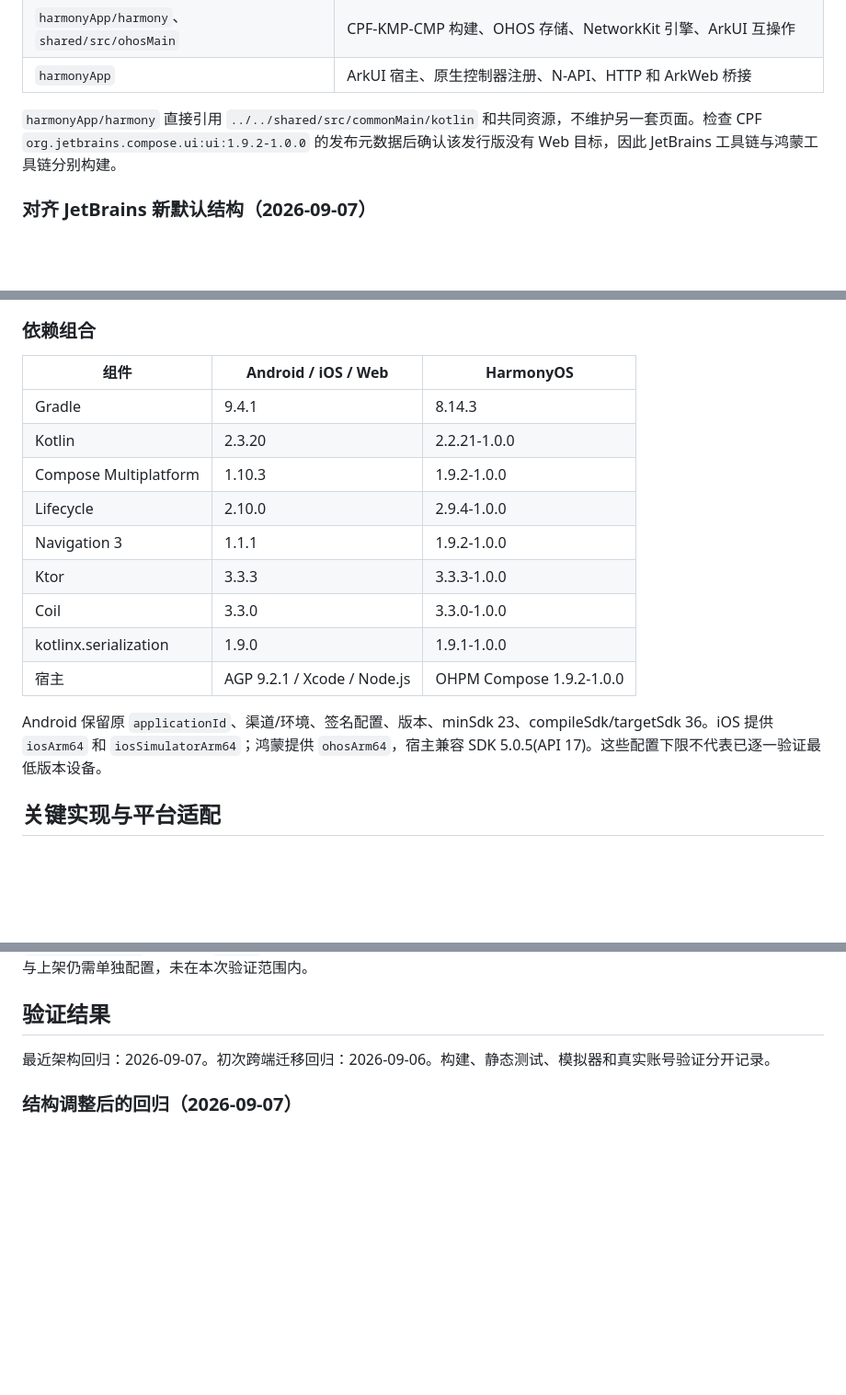
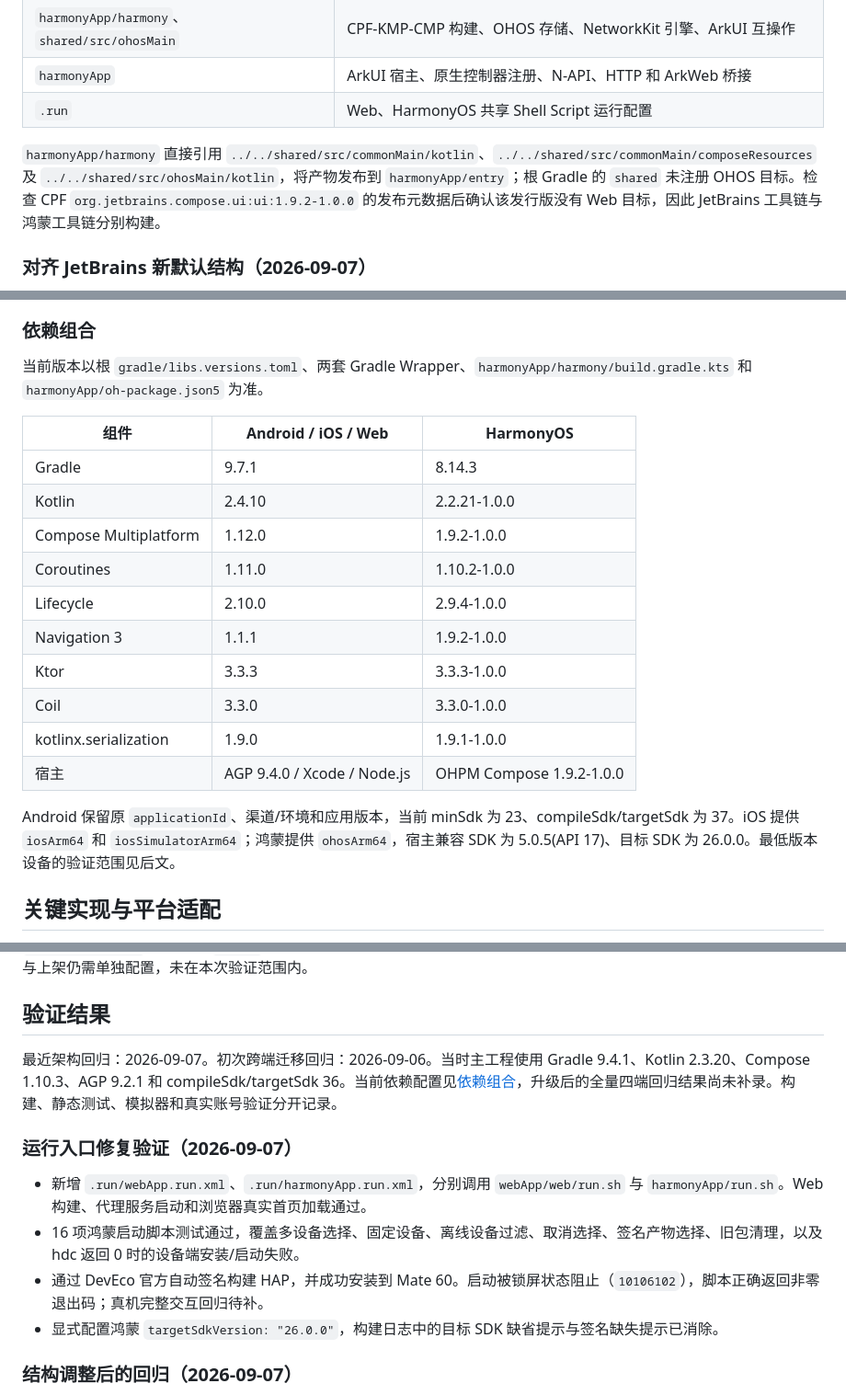
Before and after one commit to jianjunxiao/wanandroid, a Markdown page: docs/multiplatform-migration.md, 3 parts joined by grey strips. Shown at 92% size. Drawn GitHub-style; blank space fills up the shorter version.

```diff
--- a/docs/multiplatform-migration.md
+++ b/docs/multiplatform-migration.md
@@ -15,8 +15,9 @@
 | `webApp/web` | Node.js 静态产物托管、同源 API / 图片代理及代理测试 |
 | `harmonyApp/harmony`、`shared/src/ohosMain` | CPF-KMP-CMP 构建、OHOS 存储、NetworkKit 引擎、ArkUI 互操作 |
 | `harmonyApp` | ArkUI 宿主、原生控制器注册、N-API、HTTP 和 ArkWeb 桥接 |
+| `.run` | Web、HarmonyOS 共享 Shell Script 运行配置 |
 
-`harmonyApp/harmony` 直接引用 `../../shared/src/commonMain/kotlin` 和共同资源，不维护另一套页面。检查 CPF `org.jetbrains.compose.ui:ui:1.9.2-1.0.0` 的发布元数据后确认该发行版没有 Web 目标，因此 JetBrains 工具链与鸿蒙工具链分别构建。
+`harmonyApp/harmony` 直接引用 `../../shared/src/commonMain/kotlin`、`../../shared/src/commonMain/composeResources` 及 `../../shared/src/ohosMain/kotlin`，将产物发布到 `harmonyApp/entry`；根 Gradle 的 `shared` 未注册 OHOS 目标。检查 CPF `org.jetbrains.compose.ui:ui:1.9.2-1.0.0` 的发布元数据后确认该发行版没有 Web 目标，因此 JetBrains 工具链与鸿蒙工具链分别构建。
 
 ### 对齐 JetBrains 新默认结构（2026-09-07）
 
@@ -40,19 +41,22 @@
 
 ### 依赖组合
 
+当前版本以根 `gradle/libs.versions.toml`、两套 Gradle Wrapper、`harmonyApp/harmony/build.gradle.kts` 和 `harmonyApp/oh-package.json5` 为准。
+
 | 组件 | Android / iOS / Web | HarmonyOS |
 | --- | --- | --- |
-| Gradle | 9.4.1 | 8.14.3 |
-| Kotlin | 2.3.20 | 2.2.21-1.0.0 |
-| Compose Multiplatform | 1.10.3 | 1.9.2-1.0.0 |
+| Gradle | 9.7.1 | 8.14.3 |
+| Kotlin | 2.4.10 | 2.2.21-1.0.0 |
+| Compose Multiplatform | 1.12.0 | 1.9.2-1.0.0 |
+| Coroutines | 1.11.0 | 1.10.2-1.0.0 |
 | Lifecycle | 2.10.0 | 2.9.4-1.0.0 |
 | Navigation 3 | 1.1.1 | 1.9.2-1.0.0 |
 | Ktor | 3.3.3 | 3.3.3-1.0.0 |
 | Coil | 3.3.0 | 3.3.0-1.0.0 |
 | kotlinx.serialization | 1.9.0 | 1.9.1-1.0.0 |
-| 宿主 | AGP 9.2.1 / Xcode / Node.js | OHPM Compose 1.9.2-1.0.0 |
+| 宿主 | AGP 9.4.0 / Xcode / Node.js | OHPM Compose 1.9.2-1.0.0 |
 
-Android 保留原 `applicationId`、渠道/环境、签名配置、版本、minSdk 23、compileSdk/targetSdk 36。iOS 提供 `iosArm64` 和 `iosSimulatorArm64`；鸿蒙提供 `ohosArm64`，宿主兼容 SDK 5.0.5(API 17)。这些配置下限不代表已逐一验证最低版本设备。
+Android 保留原 `applicationId`、渠道/环境和应用版本，当前 minSdk 为 23、compileSdk/targetSdk 为 37。iOS 提供 `iosArm64` 和 `iosSimulatorArm64`；鸿蒙提供 `ohosArm64`，宿主兼容 SDK 为 5.0.5(API 17)、目标 SDK 为 26.0.0。最低版本设备的验证范围见后文。
 
 ## 关键实现与平台适配
 
@@ -133,7 +139,14 @@ node --test harmonyApp/run.test.mjs
 
 ## 验证结果
 
-最近架构回归：2026-09-07。初次跨端迁移回归：2026-09-06。构建、静态测试、模拟器和真实账号验证分开记录。
+最近架构回归：2026-09-07。初次跨端迁移回归：2026-09-06。当时主工程使用 Gradle 9.4.1、Kotlin 2.3.20、Compose 1.10.3、AGP 9.2.1 和 compileSdk/targetSdk 36。当前依赖配置见[依赖组合](#依赖组合)，升级后的全量四端回归结果尚未补录。构建、静态测试、模拟器和真实账号验证分开记录。
+
+### 运行入口修复验证（2026-09-07）
+
+- 新增 `.run/webApp.run.xml`、`.run/harmonyApp.run.xml`，分别调用 `webApp/web/run.sh` 与 `harmonyApp/run.sh`。Web 构建、代理服务启动和浏览器真实首页加载通过。
+- 16 项鸿蒙启动脚本测试通过，覆盖多设备选择、固定设备、离线设备过滤、取消选择、签名产物选择、旧包清理，以及 hdc 返回 0 时的设备端安装/启动失败。
+- 通过 DevEco 官方自动签名构建 HAP，并成功安装到 Mate 60。启动被锁屏状态阻止（`10106102`），脚本正确返回非零退出码；真机完整交互回归待补。
+- 显式配置鸿蒙 `targetSdkVersion: "26.0.0"`，构建日志中的目标 SDK 缺省提示与签名缺失提示已消除。
 
 ### 结构调整后的回归（2026-09-07）
 
```
Also changed, not shown: other parts of docs/multiplatform-migration.md (+8 -5 lines), README.md (+74 -26 lines), docs/screenshots/README.md (+1 -1 lines).
